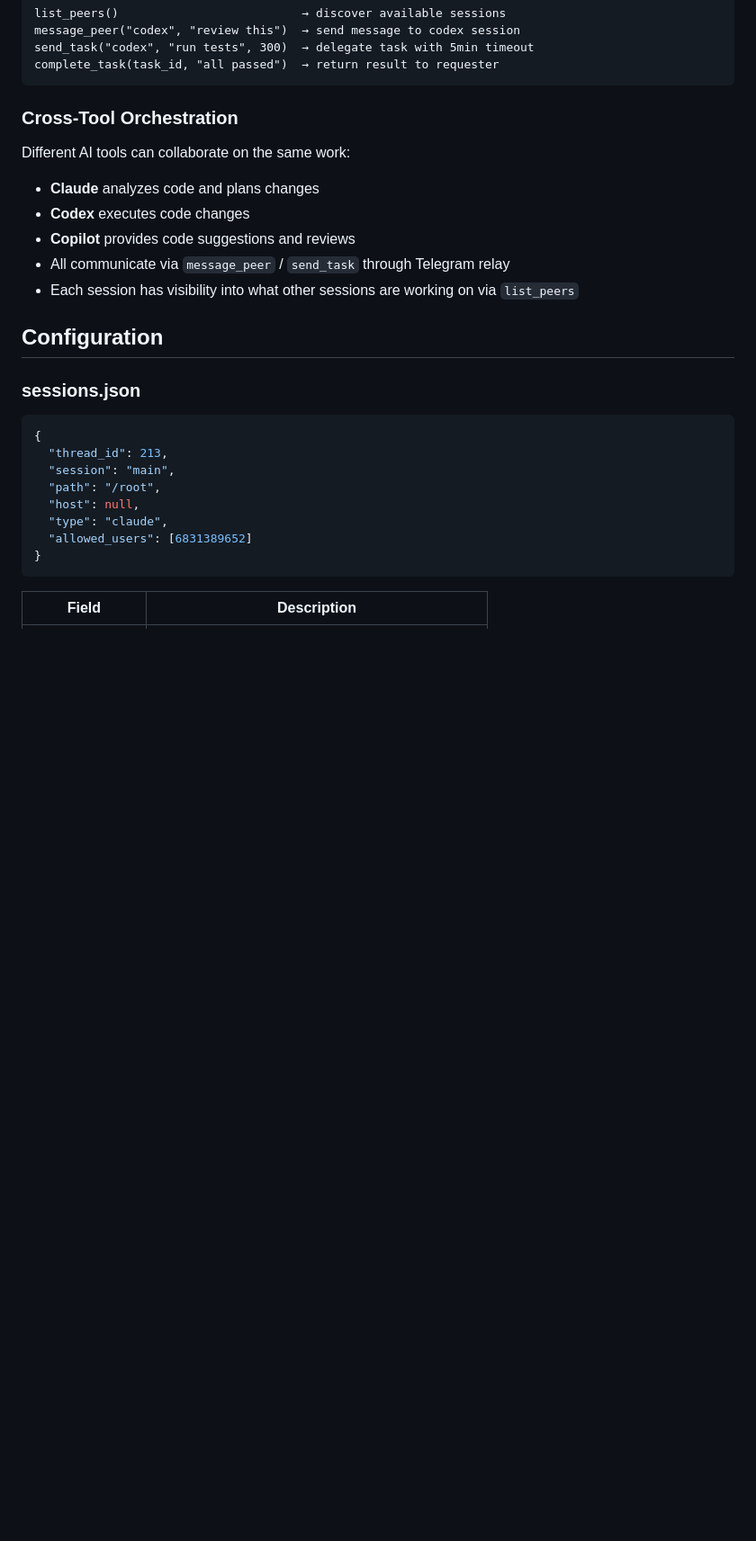
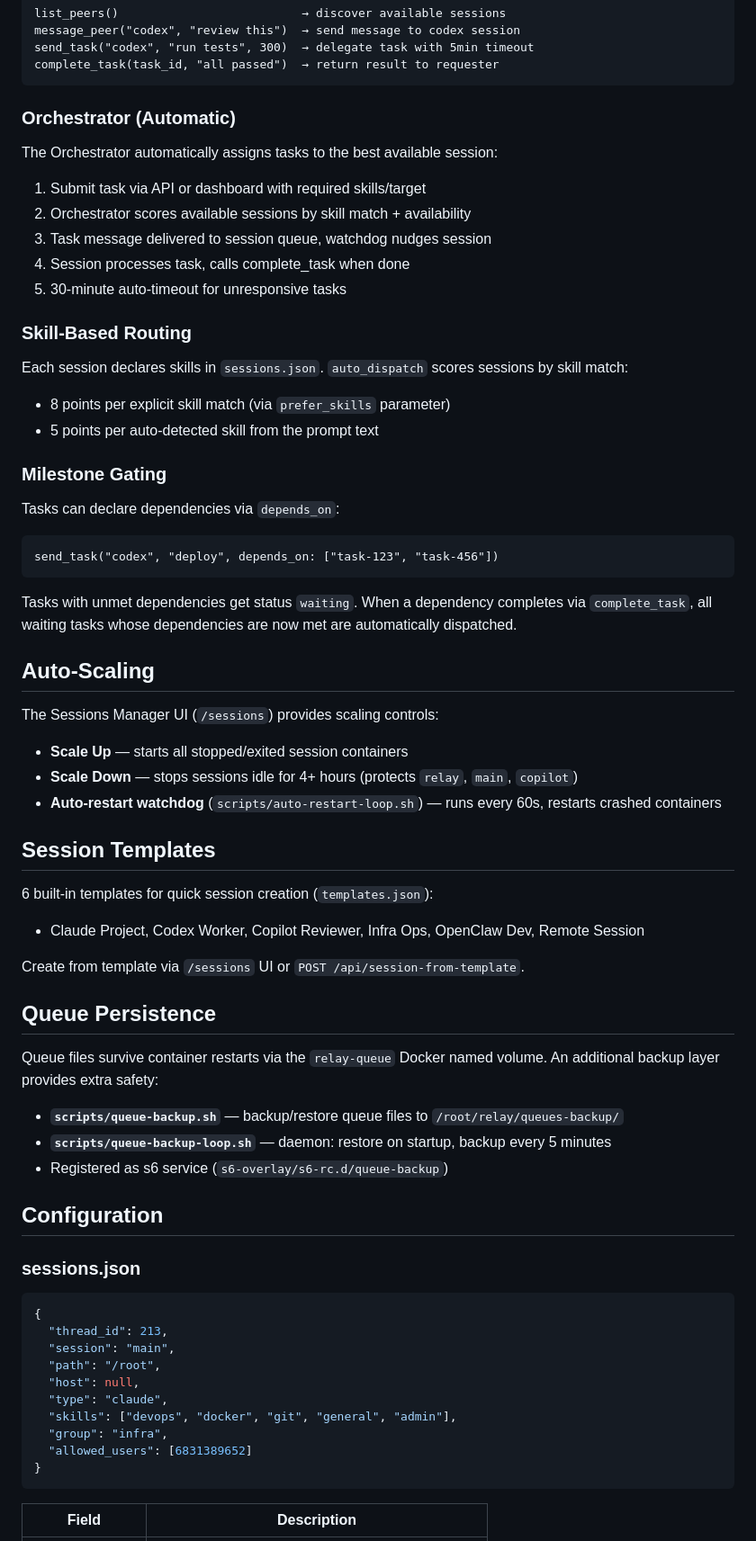
Before and after one commit to shaike1/relay, a Markdown page: README.md, the part around one of its changes. Shown at 90% size. GitHub-like rendering; blank space fills up the shorter version.

````diff
--- a/README.md
+++ b/README.md
@@ -136,13 +203,48 @@ send_task("codex", "run tests", 300)  → delegate task with 5min timeout
 complete_task(task_id, "all passed")  → return result to requester
 ```
 
-### Cross-Tool Orchestration
-Different AI tools can collaborate on the same work:
-- **Claude** analyzes code and plans changes
-- **Codex** executes code changes
-- **Copilot** provides code suggestions and reviews
-- All communicate via `message_peer` / `send_task` through Telegram relay
-- Each session has visibility into what other sessions are working on via `list_peers`
+### Orchestrator (Automatic)
+The Orchestrator automatically assigns tasks to the best available session:
+1. Submit task via API or dashboard with required skills/target
+2. Orchestrator scores available sessions by skill match + availability
+3. Task message delivered to session queue, watchdog nudges session
+4. Session processes task, calls complete_task when done
+5. 30-minute auto-timeout for unresponsive tasks
+
+### Skill-Based Routing
+Each session declares skills in `sessions.json`. `auto_dispatch` scores sessions by skill match:
+- 8 points per explicit skill match (via `prefer_skills` parameter)
+- 5 points per auto-detected skill from the prompt text
+
+### Milestone Gating
+Tasks can declare dependencies via `depends_on`:
+```
+send_task("codex", "deploy", depends_on: ["task-123", "task-456"])
+```
+Tasks with unmet dependencies get status `waiting`. When a dependency completes via `complete_task`, all waiting tasks whose dependencies are now met are automatically dispatched.
+
+## Auto-Scaling
+
+The Sessions Manager UI (`/sessions`) provides scaling controls:
+
+- **Scale Up** — starts all stopped/exited session containers
+- **Scale Down** — stops sessions idle for 4+ hours (protects `relay`, `main`, `copilot`)
+- **Auto-restart watchdog** (`scripts/auto-restart-loop.sh`) — runs every 60s, restarts crashed containers
+
+## Session Templates
+
+6 built-in templates for quick session creation (`templates.json`):
+- Claude Project, Codex Worker, Copilot Reviewer, Infra Ops, OpenClaw Dev, Remote Session
+
+Create from template via `/sessions` UI or `POST /api/session-from-template`.
+
+## Queue Persistence
+
+Queue files survive container restarts via the `relay-queue` Docker named volume. An additional backup layer provides extra safety:
+
+- **`scripts/queue-backup.sh`** — backup/restore queue files to `/root/relay/queues-backup/`
+- **`scripts/queue-backup-loop.sh`** — daemon: restore on startup, backup every 5 minutes
+- Registered as s6 service (`s6-overlay/s6-rc.d/queue-backup`)
 
 ## Configuration
 
@@ -154,6 +256,8 @@ Different AI tools can collaborate on the same work:
   "path": "/root",
   "host": null,
   "type": "claude",
+  "skills": ["devops", "docker", "git", "general", "admin"],
+  "group": "infra",
   "allowed_users": [6831389652]
 }
 ```
````
Also changed, not shown: other parts of README.md (+105 -140 lines).
